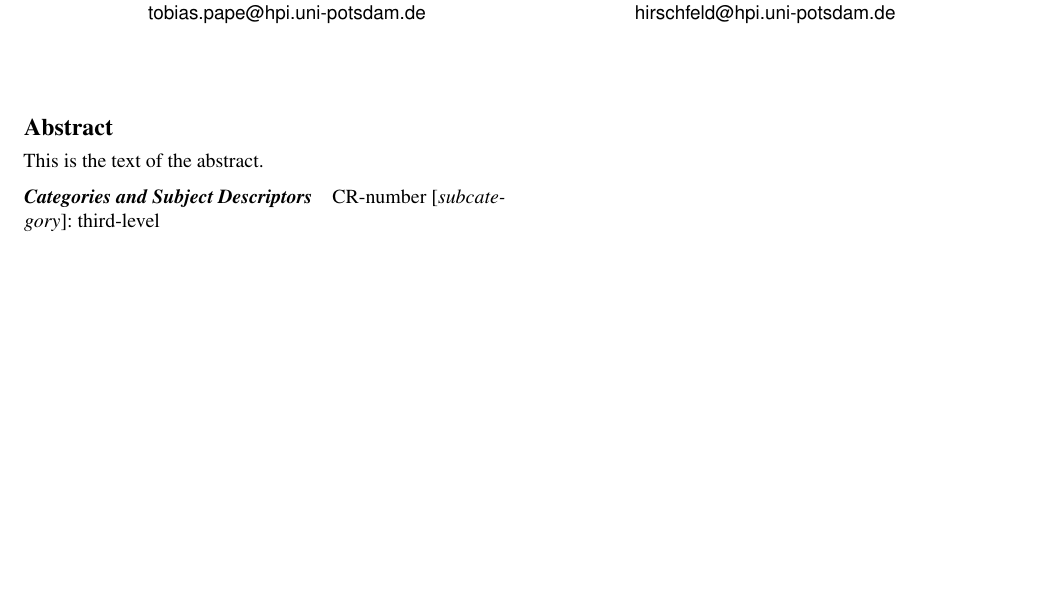
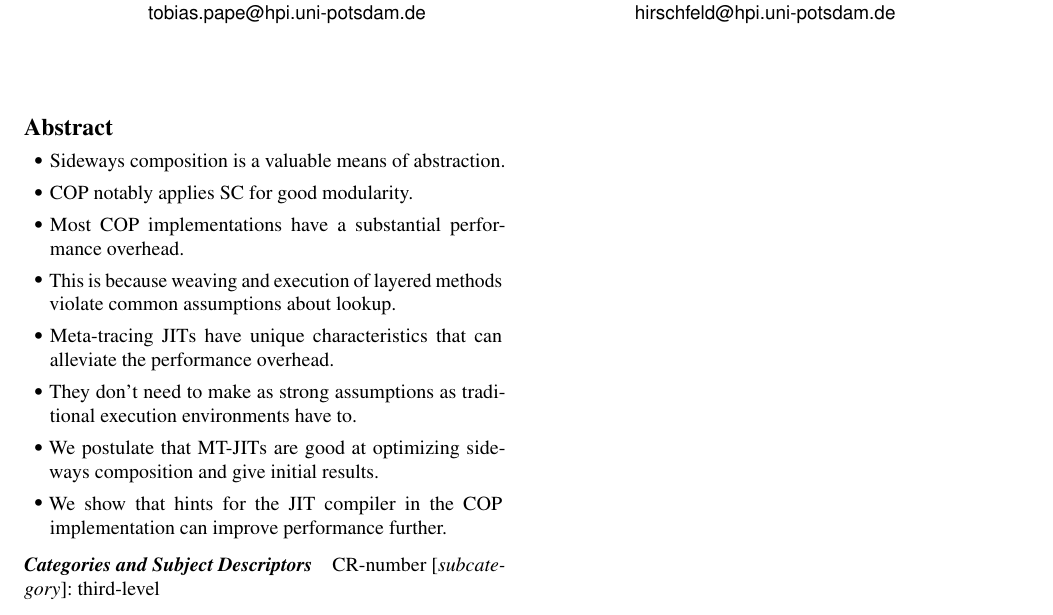
Before and after one commit to krono/cop2016-sidewayscomp, a LaTeX paper (cop2016-sidewayscomp.tex): part of the page, cut so that both start at the same text, the shorter picture padded with empty space. Compiled offline with pdfLaTeX; a missing font is replaced by an installed copy or a similar font.

Commit message:
Abstract notes

```diff
--- a/cop2016-sidewayscomp.tex
+++ b/cop2016-sidewayscomp.tex
@@ -37,7 +37,21 @@
 \maketitle
 
 \begin{abstract}
-This is the text of the abstract.
+  \begin{itemize}
+  \item Sideways composition is a valuable means of abstraction.
+  \item COP notably applies SC for good modularity.
+  \item Most COP implementations have a substantial performance overhead.
+  \item This is because weaving and execution of layered methods violate common
+    assumptions about lookup.
+  \item Meta-tracing JITs have unique characteristics that can alleviate the
+    performance overhead.
+  \item They don't need to make as strong assumptions as traditional execution
+    environments have to.
+  \item We postulate that MT-JITs are good at optimizing sideways composition
+    and give initial results.
+  \item We show that hints for the JIT compiler in the COP implementation can
+    improve performance further.
+  \end{itemize}
 \end{abstract}
 
 \category{CR-number}{subcategory}{third-level}
```
